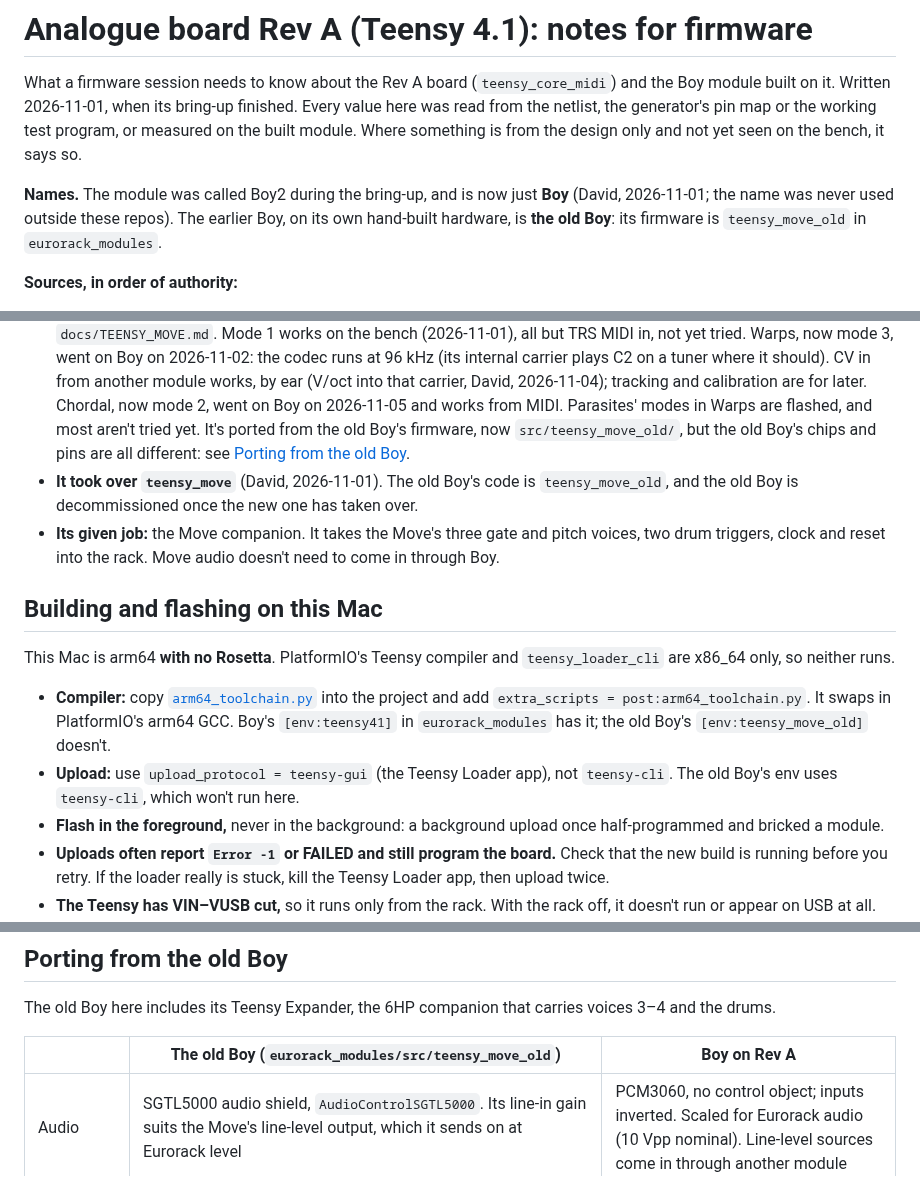
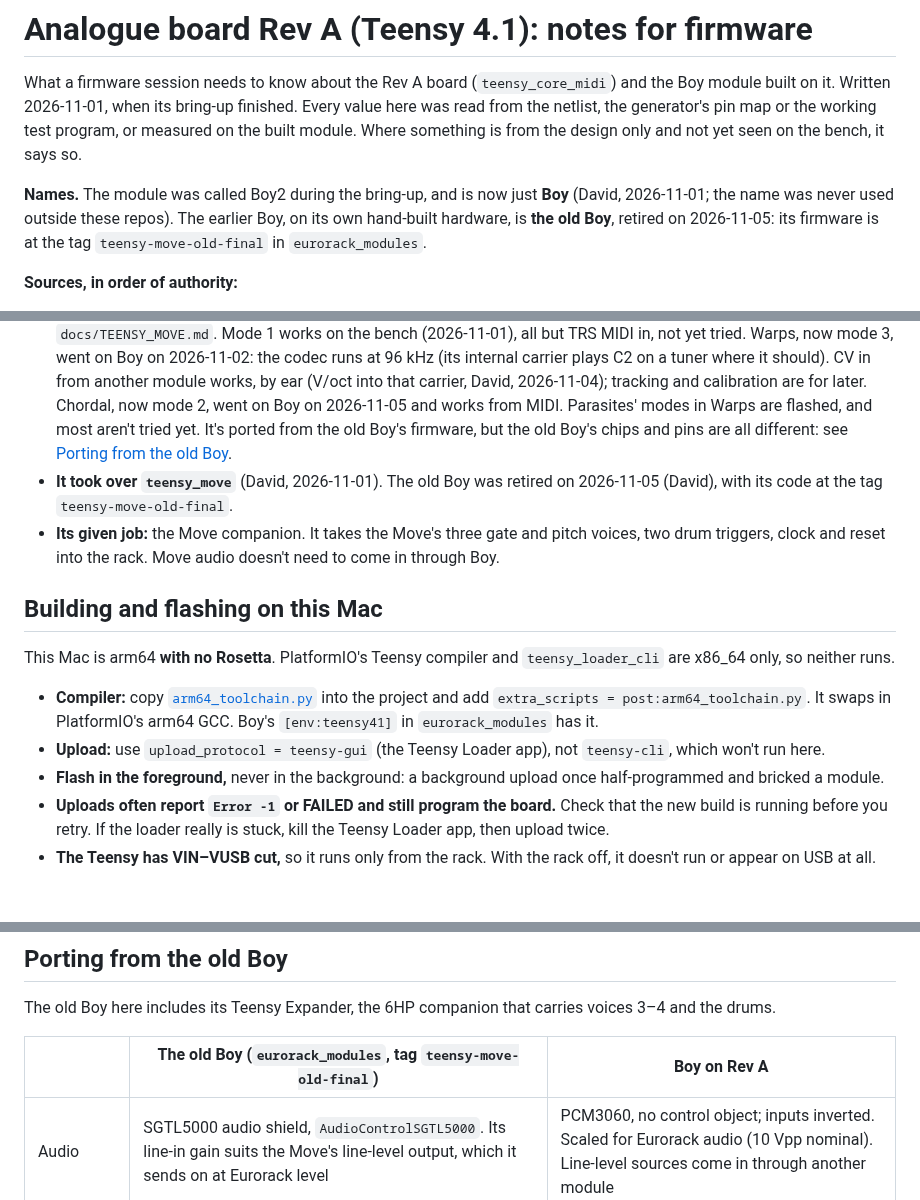
Before and after one commit to Eight4aWish/eurorack_electronics, a Markdown page: docs/analogue_board_reva_firmware.md, 3 parts joined by grey strips. GitHub-like rendering; blank space fills up the shorter version.

Commit message:
Firmware notes: the old Boy is retired
Co-Authored-By: Claude Opus 5.5 <noreply@anthropic.com>

```diff
--- a/docs/analogue_board_reva_firmware.md
+++ b/docs/analogue_board_reva_firmware.md
@@ -7,7 +7,8 @@ built module. Where something is from the design only and not yet seen on the be
 
 **Names.** The module was called Boy2 during the bring-up, and is now just **Boy** (David,
 2026-11-01; the name was never used outside these repos). The earlier Boy, on its own hand-built
-hardware, is **the old Boy**: its firmware is `teensy_move_old` in `eurorack_modules`.
+hardware, is **the old Boy**, retired on 2026-11-05: its firmware is at the tag `teensy-move-old-final` in
+`eurorack_modules`.
 
 **Sources, in order of authority:**
 - **The working code:** [`firmware/analogue_board_test/src/main.cpp`](../firmware/analogue_board_test/src/main.cpp).
@@ -37,10 +38,10 @@ hardware, is **the old Boy**: its firmware is `teensy_move_old` in `eurorack_mod
   carrier, David, 2026-11-04); tracking and calibration are for later.
   Chordal, now mode 2, went on Boy on 2026-11-05 and works from MIDI. Parasites' modes in Warps are flashed, and
   most aren't tried yet.
-  It's ported from the old Boy's firmware, now `src/teensy_move_old/`, but the old Boy's chips and
+  It's ported from the old Boy's firmware, but the old Boy's chips and
   pins are all different: see [Porting from the old Boy](#porting-from-the-old-boy).
-- **It took over `teensy_move`** (David, 2026-11-01). The old Boy's code is `teensy_move_old`, and
-  the old Boy is decommissioned once the new one has taken over.
+- **It took over `teensy_move`** (David, 2026-11-01). The old Boy was retired on 2026-11-05
+  (David), with its code at the tag `teensy-move-old-final`.
 - **Its given job:** the Move companion. It takes the Move's three gate and pitch voices, two drum
   triggers, clock and reset into the rack. Move audio doesn't need to come in through Boy.
 
@@ -51,10 +52,9 @@ x86_64 only, so neither runs.
 
 - **Compiler:** copy [`arm64_toolchain.py`](../firmware/analogue_board_test/arm64_toolchain.py)
   into the project and add `extra_scripts = post:arm64_toolchain.py`. It swaps in PlatformIO's
-  arm64 GCC. Boy's `[env:teensy41]` in `eurorack_modules` has it; the old Boy's
-  `[env:teensy_move_old]` doesn't.
-- **Upload:** use `upload_protocol = teensy-gui` (the Teensy Loader app), not `teensy-cli`.
-  The old Boy's env uses `teensy-cli`, which won't run here.
+  arm64 GCC. Boy's `[env:teensy41]` in `eurorack_modules` has it.
+- **Upload:** use `upload_protocol = teensy-gui` (the Teensy Loader app), not `teensy-cli`,
+  which won't run here.
 - **Flash in the foreground,** never in the background: a background upload once half-programmed
   and bricked a module.
 - **Uploads often report `Error -1` or FAILED and still program the board.** Check that the new
@@ -229,7 +229,7 @@ for pitch):
 The old Boy here includes its Teensy Expander, the 6HP companion that carries voices 3–4 and the
 drums.
 
-| | The old Boy (`eurorack_modules/src/teensy_move_old`) | Boy on Rev A |
+| | The old Boy (`eurorack_modules`, tag `teensy-move-old-final`) | Boy on Rev A |
 |---|---|---|
 | Audio | SGTL5000 audio shield, `AudioControlSGTL5000`. Its line-in gain suits the Move's line-level output, which it sends on at Eurorack level | PCM3060, no control object; inputs inverted. Scaled for Eurorack audio (10 Vpp nominal). Line-level sources come in through another module |
 | Voices | four, on MIDI ch 1–4: gate, pitch and mod each | three: gate and pitch each, **no mod**. Ch 4 has no jacks |
```
